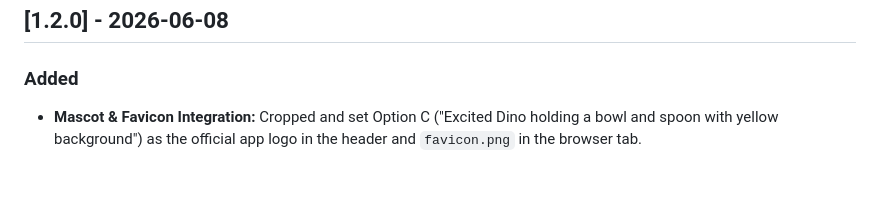
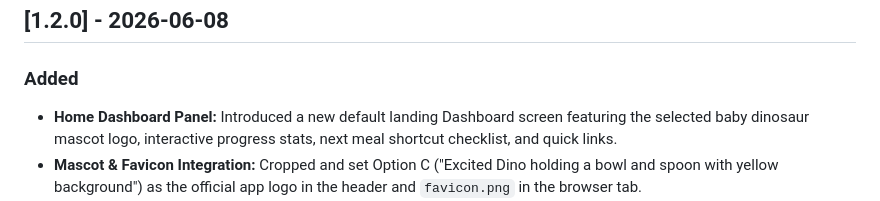
Before and after one commit to jagdishsethuraman/TodFeed, a Markdown page: CHANGELOG.md, the part around the change. Rendered like a GitHub page; blank space fills up the shorter version.

Commit message:
docs: document Home Dashboard panel release in changelog

```diff
--- a/CHANGELOG.md
+++ b/CHANGELOG.md
@@ -7,6 +7,7 @@ All notable changes to the **Todfeed** project will be documented in this file.
 ## [1.2.0] - 2026-06-08
 
 ### Added
+*   **Home Dashboard Panel:** Introduced a new default landing Dashboard screen featuring the selected baby dinosaur mascot logo, interactive progress stats, next meal shortcut checklist, and quick links.
 *   **Mascot & Favicon Integration:** Cropped and set Option C ("Excited Dino holding a bowl and spoon with yellow background") as the official app logo in the header and `favicon.png` in the browser tab.
 *   **Custom Ingredient Input:** Added a text input field and "Add" button to the AI Recipe Generator panel. Parents can now type any custom ingredient (e.g., Quinoa, Salmon, Blueberries) and inject it as a tag directly into the active pantry selection list.
 *   **Mascot Design Assets:** Generated and added the high-resolution app icon options grid and baby dinosaur mascot variations grid (`public/app_icon_options.png` and `public/todfeed_dino_mascot_variations.png`) to public assets.
```
